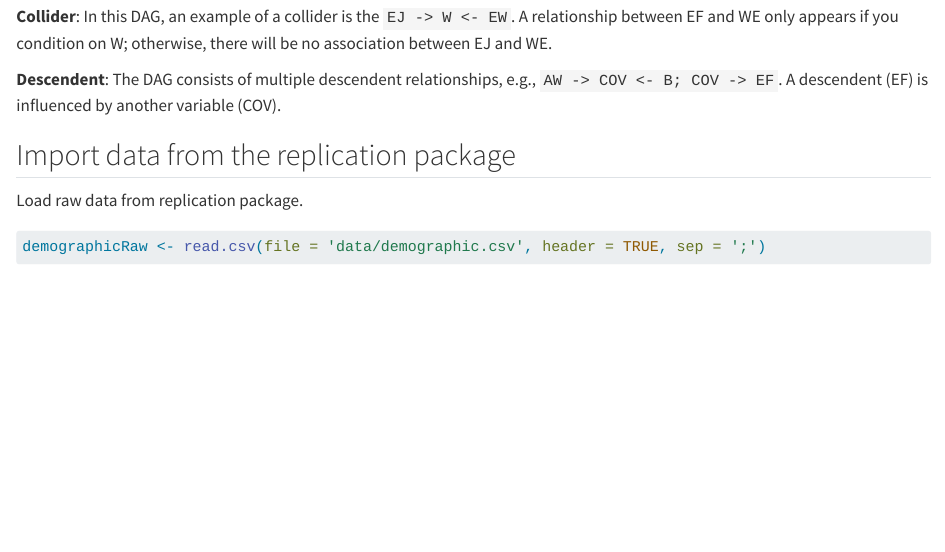
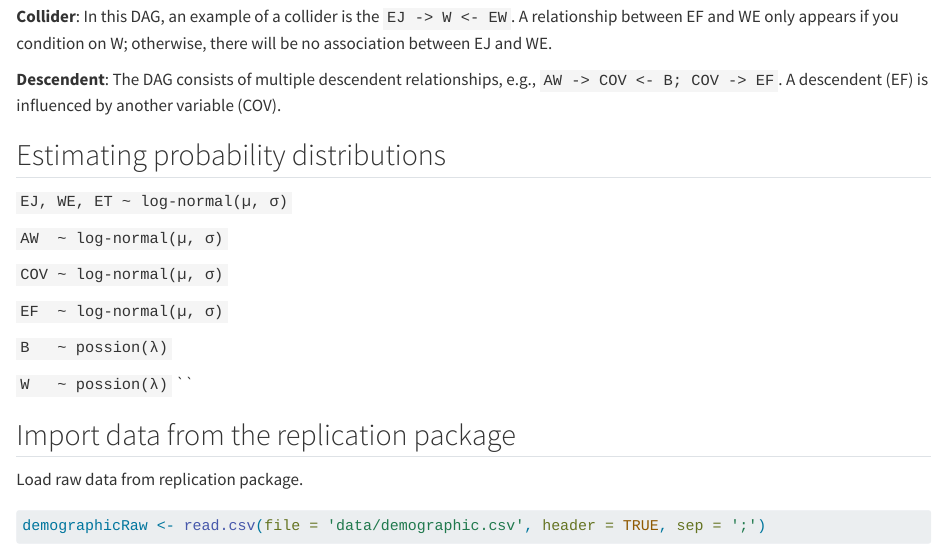
Before and after one commit to andreas-bauer/Gamification-BDA, a Quarto document (Gamification-BDA.qmd): the page in a window 1100 px wide, from 1760 px down. Rendered offline with R 4.5, knitr and Pandoc in place of Quarto, with nearby package versions; some code elsewhere in the file could not run offline; long lines of code are wrapped.

Commit message:
Add estimating probability section

```diff
--- a/Gamification-BDA.qmd
+++ b/Gamification-BDA.qmd
@@ -80,6 +80,21 @@ A relationship between EF and WE only appears if you condition on W; otherwise,
 **Descendent**: The DAG consists of multiple descendent relationships, e.g., `AW -> COV <- B; COV -> EF`.
 A descendent (EF) is influenced by another variable (COV).
 
+## Estimating probability distributions
+
+`EJ, WE, ET ~ log-normal(µ, σ)`
+
+`AW  ~ log-normal(µ, σ)`
+
+`COV ~ log-normal(µ, σ)`
+
+`EF  ~ log-normal(µ, σ)`
+
+`B   ~ possion(λ)`
+
+`W   ~ possion(λ)`
+``
+
 ## Import data from the replication package
 
 Load raw data from replication package.
```
